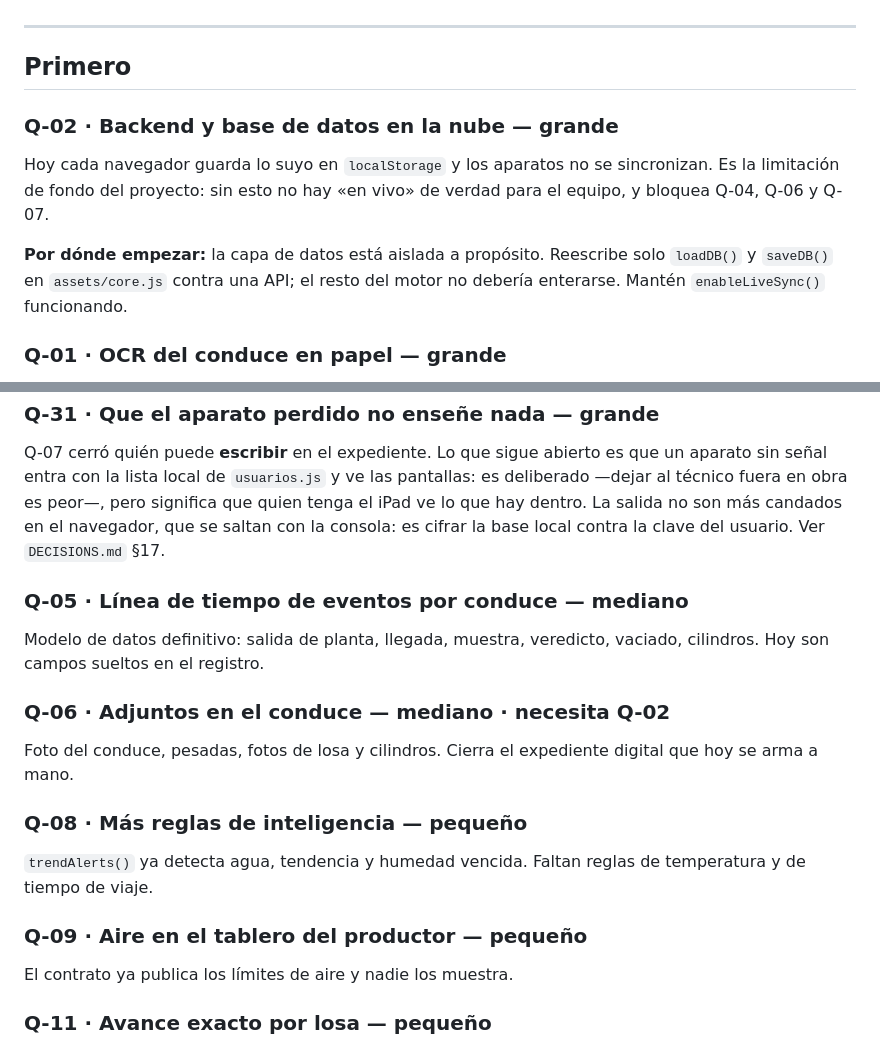
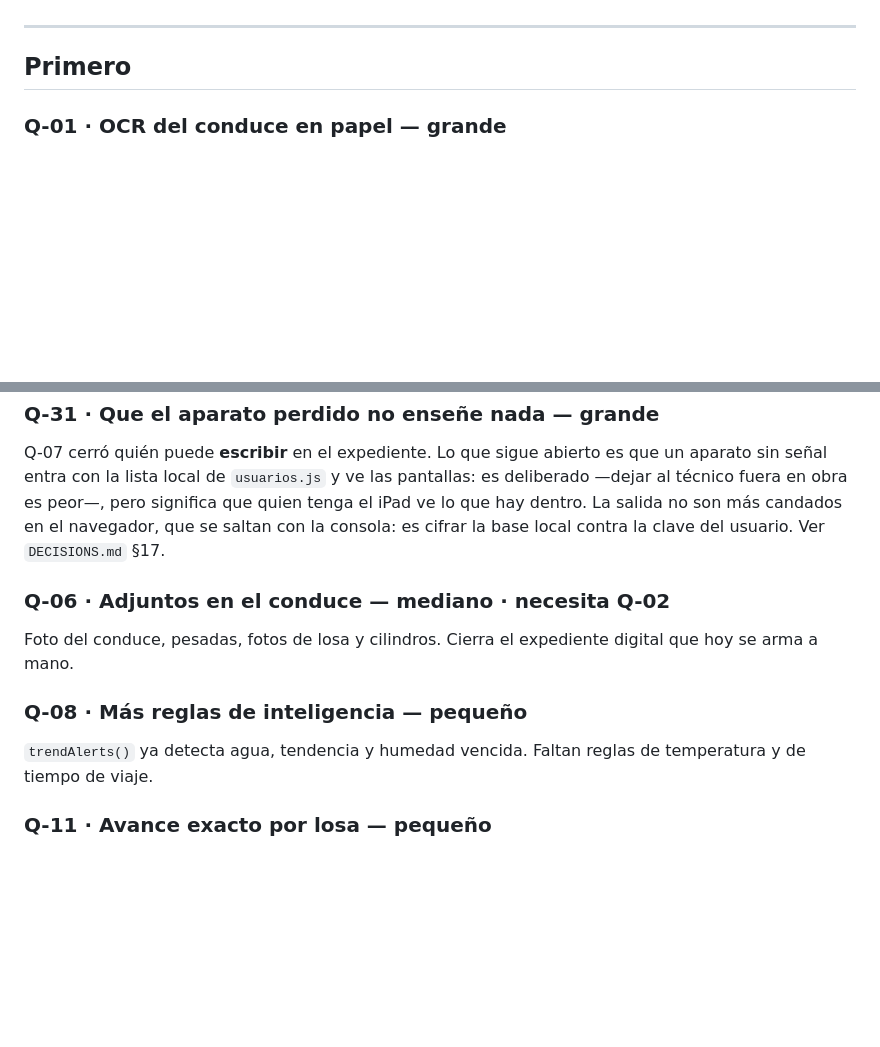
Before and after one commit to victormdiazjr-alt/qcheck, a Markdown page: TODO.md, 2 parts joined by grey strips. Rendered like a GitHub page; blank space fills up the shorter version.

```diff
--- a/TODO.md
+++ b/TODO.md
@@ -7,15 +7,6 @@ entre agentes. Este archivo dice *qué* hay que hacer; aquél, *quién lo está
 ---
 
 ## Primero
-
-### Q-02 · Backend y base de datos en la nube — **grande**
-Hoy cada navegador guarda lo suyo en `localStorage` y los aparatos no se sincronizan.
-Es la limitación de fondo del proyecto: sin esto no hay «en vivo» de verdad para el
-equipo, y bloquea Q-04, Q-06 y Q-07.
-
-**Por dónde empezar:** la capa de datos está aislada a propósito. Reescribe solo
-`loadDB()` y `saveDB()` en `assets/core.js` contra una API; el resto del motor no
-debería enterarse. Mantén `enableLiveSync()` funcionando.
 
 ### Q-01 · OCR del conduce en papel — **grande**
 La mayoría de las concreteras no tendrán QR: llegan con conduce en papel. Hoy la foto
@@ -54,10 +45,6 @@ deliberado —dejar al técnico fuera en obra es peor—, pero significa que qui
 iPad ve lo que hay dentro. La salida no son más candados en el navegador, que se saltan
 con la consola: es cifrar la base local contra la clave del usuario. Ver `DECISIONS.md` §17.
 
-### Q-05 · Línea de tiempo de eventos por conduce — mediano
-Modelo de datos definitivo: salida de planta, llegada, muestra, veredicto, vaciado,
-cilindros. Hoy son campos sueltos en el registro.
-
 ### Q-06 · Adjuntos en el conduce — mediano · necesita Q-02
 Foto del conduce, pesadas, fotos de losa y cilindros. Cierra el expediente digital
 que hoy se arma a mano.
@@ -65,9 +52,6 @@ que hoy se arma a mano.
 ### Q-08 · Más reglas de inteligencia — pequeño
 `trendAlerts()` ya detecta agua, tendencia y humedad vencida. Faltan reglas de
 temperatura y de tiempo de viaje.
-
-### Q-09 · Aire en el tablero del productor — pequeño
-El contrato ya publica los límites de aire y nadie los muestra.
 
 ### Q-11 · Avance exacto por losa — pequeño
 Un camión que reparte su carga entre varias losas no registra cuánto dejó en cada una.
```
Also changed, not shown: CHANGELOG.md (+26 -0 lines), TAREAS.md (+2 -2 lines).
